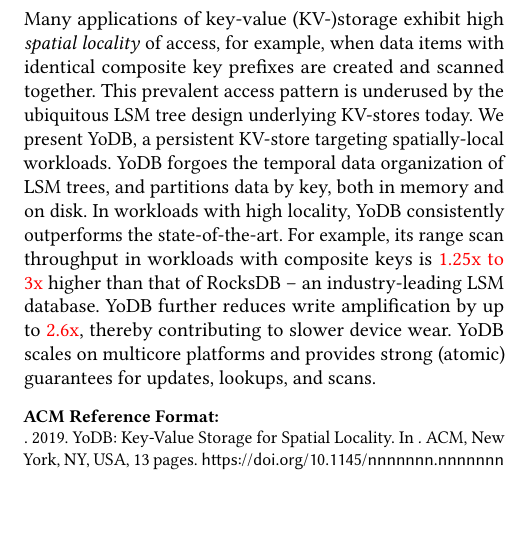
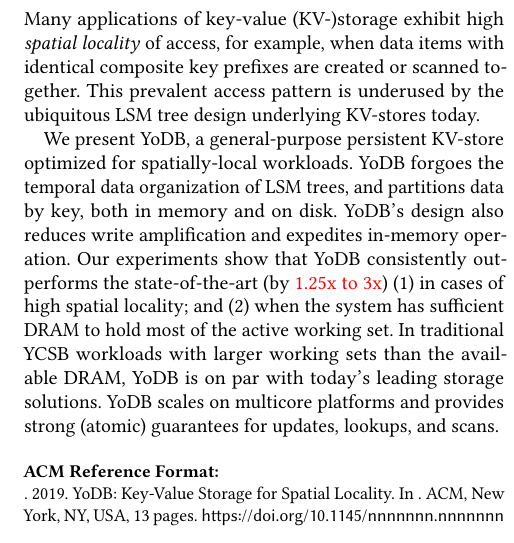
Before and after one commit to Eshcar/PiWi, a LaTeX paper (SOSP/Persistent-KVStore-for-RTAnalytics.tex, which reads SOSP/abstract.tex): part of one column of page 1 of 13, cut so that both start at the same text, the shorter picture padded with empty space. Compiled offline with pdfLaTeX.

Commit message:
abstract

```diff
--- a/SOSP/abstract.tex
+++ b/SOSP/abstract.tex
@@ -1,11 +1,14 @@
 Many applications of key-value (KV-)storage exhibit high \emph{spatial locality}
-of access, for example, when data items with identical composite key prefixes are created and  scanned together.
+of access, for example, when data items with identical composite key prefixes are created or scanned together.
 This prevalent access pattern is underused by the ubiquitous LSM tree design underlying KV-stores today.
+
+We present \sys, a general-purpose persistent KV-store optimized for spatially-local workloads.
+\sys\ forgoes the temporal data organization of LSM trees, and partitions data by key, both in memory and on disk.
 %
-We present \sys, a persistent KV-store targeting spatially-local workloads. \sys\ forgoes the temporal data organization
-of LSM trees, and partitions data by key, both in memory and on disk.
-In workloads with high locality, \sys\  consistently outperforms the state-of-the-art.
-For example, its range scan throughput in workloads with composite keys is \inred{1.25x to 3x} higher than that
-of RocksDB -- an industry-leading LSM database.  \sys\/ further reduces write amplification
-by up to \inred{2.6x}, thereby contributing to slower device wear. \sys\/ scales on multicore platforms and provides strong (atomic) guarantees for updates, lookups, and scans.
+\sys's design also reduces write amplification and expedites in-memory operation.
+Our experiments show that \sys\ consistently outperforms the state-of-the-art (by  \inred{1.25x to 3x})
+(1)  in cases of high spatial locality; and (2) when the system has sufficient DRAM to hold most of the active working set.
+In traditional YCSB workloads with larger working sets than the available  DRAM, \sys\ is on par with
+today's leading storage solutions.
+\sys\/ scales on multicore platforms and provides strong (atomic) guarantees for updates, lookups, and scans.
 %Finally, it provides consistent crash recovery semantics, with near-instant recovery time.
```
